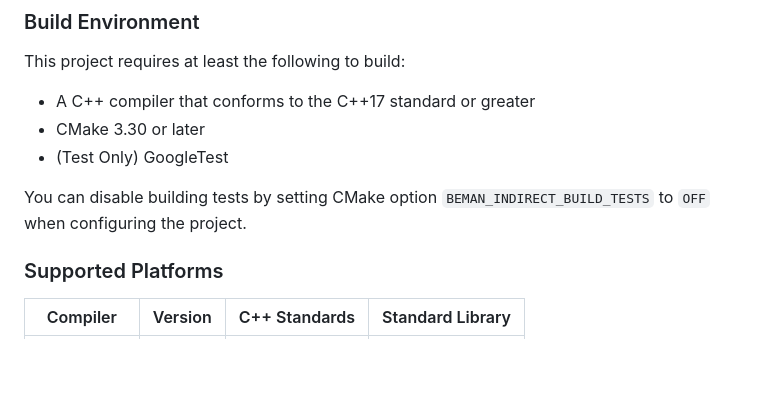
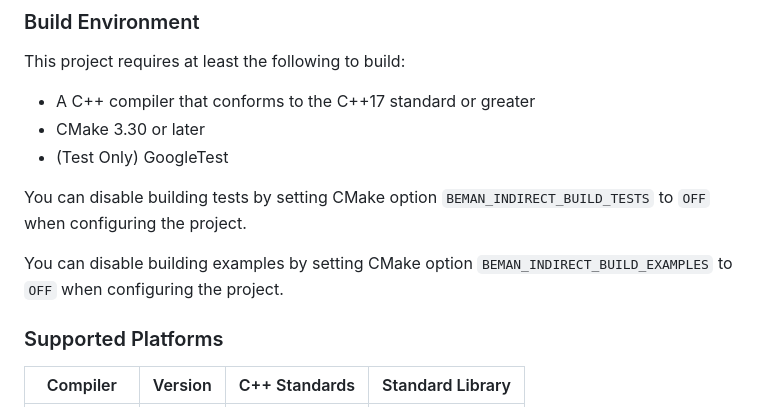
Before and after one commit to bemanproject/indirect, a Markdown page: README.md, the part around the change. Drawn GitHub-style; blank space fills up the shorter version.

Commit message:
docs: align README Build Environment with Beman Standard
Add BUILD_EXAMPLES disable phrase per exemplar #417.

```diff
--- a/README.md
+++ b/README.md
@@ -110,6 +110,9 @@ This project requires at least the following to build:
 You can disable building tests by setting CMake option `BEMAN_INDIRECT_BUILD_TESTS` to
 `OFF` when configuring the project.
 
+You can disable building examples by setting CMake option `BEMAN_INDIRECT_BUILD_EXAMPLES` to
+`OFF` when configuring the project.
+
 ### Supported Platforms
 
 | Compiler   | Version | C++ Standards | Standard Library  |
```
